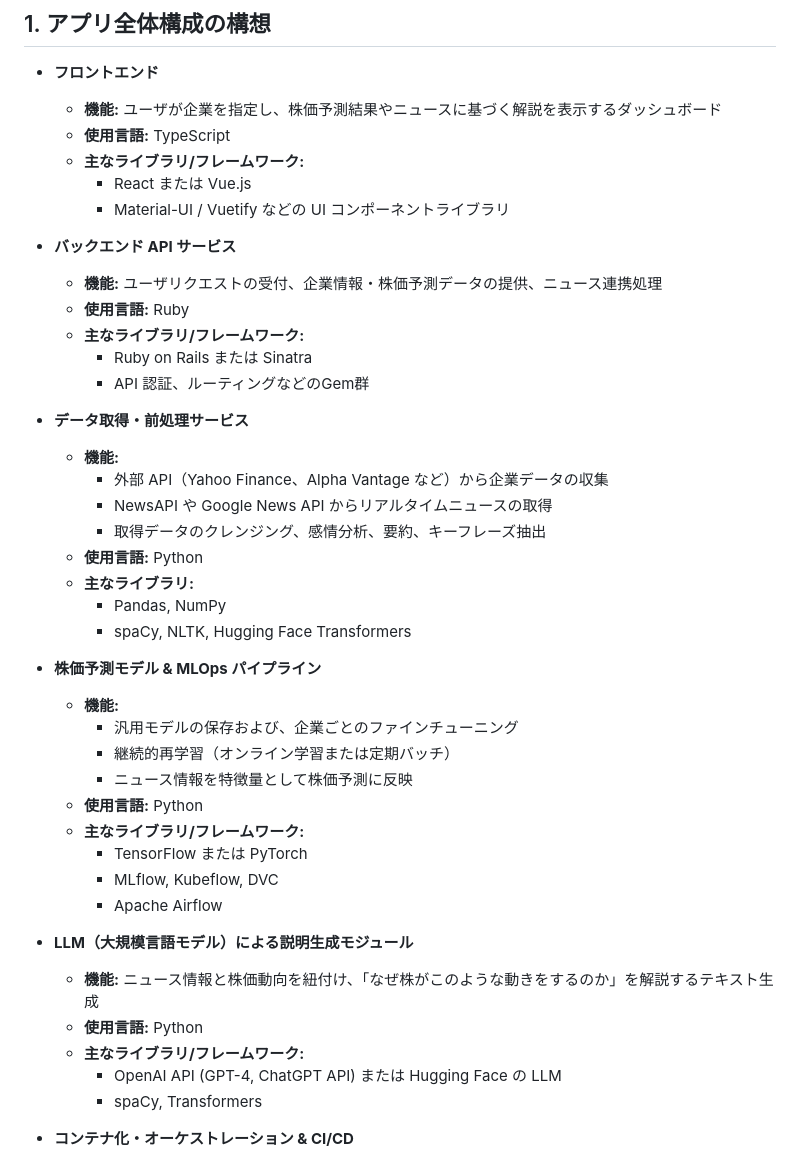
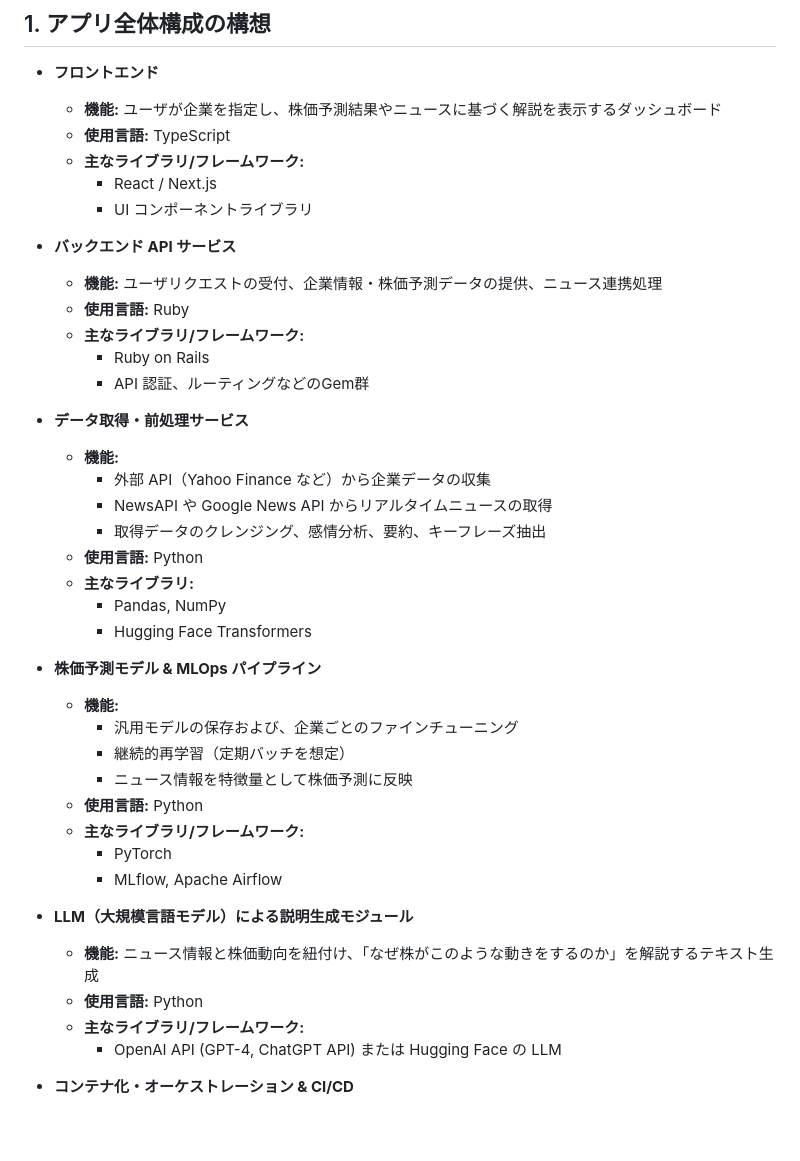
Before and after one commit to atsushi11o7/stock-prediction-app, a Markdown page: README.md, the part around the change printed below. Drawn GitHub-style; blank space fills up the shorter version.

```diff
--- a/README.md
+++ b/README.md
@@ -14,43 +14,41 @@ MLOps学習用
   - **機能:** ユーザが企業を指定し、株価予測結果やニュースに基づく解説を表示するダッシュボード
   - **使用言語:** TypeScript
   - **主なライブラリ/フレームワーク:**
-    - React または Vue.js
-    - Material-UI / Vuetify などの UI コンポーネントライブラリ
+    - React / Next.js
+    - UI コンポーネントライブラリ
 
 - **バックエンド API サービス**
   - **機能:** ユーザリクエストの受付、企業情報・株価予測データの提供、ニュース連携処理
   - **使用言語:** Ruby
   - **主なライブラリ/フレームワーク:**
-    - Ruby on Rails または Sinatra
+    - Ruby on Rails
     - API 認証、ルーティングなどのGem群
 
 - **データ取得・前処理サービス**
   - **機能:**
-    - 外部 API（Yahoo Finance、Alpha Vantage など）から企業データの収集
+    - 外部 API（Yahoo Finance など）から企業データの収集
     - NewsAPI や Google News API からリアルタイムニュースの取得
     - 取得データのクレンジング、感情分析、要約、キーフレーズ抽出
   - **使用言語:** Python
   - **主なライブラリ:**
     - Pandas, NumPy
-    - spaCy, NLTK, Hugging Face Transformers
+    - Hugging Face Transformers
 
 - **株価予測モデル & MLOps パイプライン**
   - **機能:**
     - 汎用モデルの保存および、企業ごとのファインチューニング
-    - 継続的再学習（オンライン学習または定期バッチ）
+    - 継続的再学習（定期バッチを想定）
     - ニュース情報を特徴量として株価予測に反映
   - **使用言語:** Python
   - **主なライブラリ/フレームワーク:**
-    - TensorFlow または PyTorch
-    - MLflow, Kubeflow, DVC
-    - Apache Airflow
+    - PyTorch
+    - MLflow, Apache Airflow
 
 - **LLM（大規模言語モデル）による説明生成モジュール**
   - **機能:** ニュース情報と株価動向を紐付け、「なぜ株がこのような動きをするのか」を解説するテキスト生成
   - **使用言語:** Python
   - **主なライブラリ/フレームワーク:**
     - OpenAI API (GPT-4, ChatGPT API) または Hugging Face の LLM
-    - spaCy, Transformers
 
 - **コンテナ化・オーケストレーション & CI/CD**
   - **機能:** 各コンポーネントの分離、環境一貫性の確保、スケーラブルな運用
```
Also changed, not shown: other parts of README.md (+35 -9 lines).
